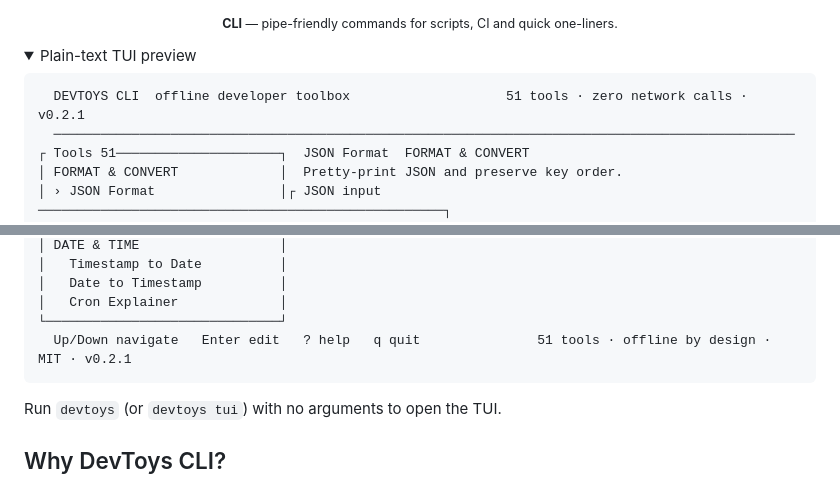
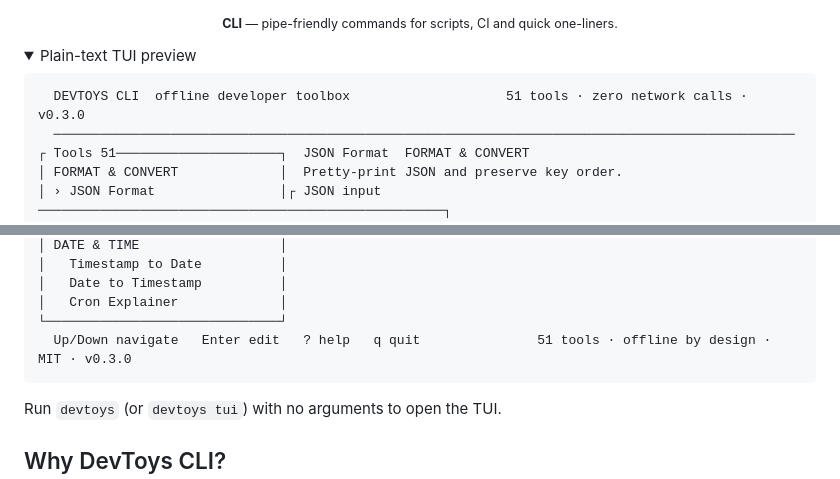
Before and after one commit to PloxiQ/DevToys-CLI, a Markdown page: README.md, 2 parts joined by grey strips. Rendered like a GitHub page; folded sections open.

````diff
--- a/README.md
+++ b/README.md
@@ -42,7 +42,7 @@
 <summary>Plain-text TUI preview</summary>
 
 ```text
-  DEVTOYS CLI  offline developer toolbox                    51 tools · zero network calls · v0.2.1
+  DEVTOYS CLI  offline developer toolbox                    51 tools · zero network calls · v0.3.0
   ───────────────────────────────────────────────────────────────────────────────────────────────
 ┌ Tools 51─────────────────────┐  JSON Format  FORMAT & CONVERT
 │ FORMAT & CONVERT             │  Pretty-print JSON and preserve key order.
@@ -71,7 +71,7 @@
 │   Date to Timestamp          │
 │   Cron Explainer             │
 └──────────────────────────────┘
-  Up/Down navigate   Enter edit   ? help   q quit               51 tools · offline by design · MIT · v0.2.1
+  Up/Down navigate   Enter edit   ? help   q quit               51 tools · offline by design · MIT · v0.3.0
 ```
 
 </details>
````
Also changed, not shown: other parts of README.md (+11 -2 lines), CHANGELOG.md (+12 -1 lines), docs/assets/banner.png, docs/assets/social-preview.png, docs/assets/tui.png, 2 other files.
